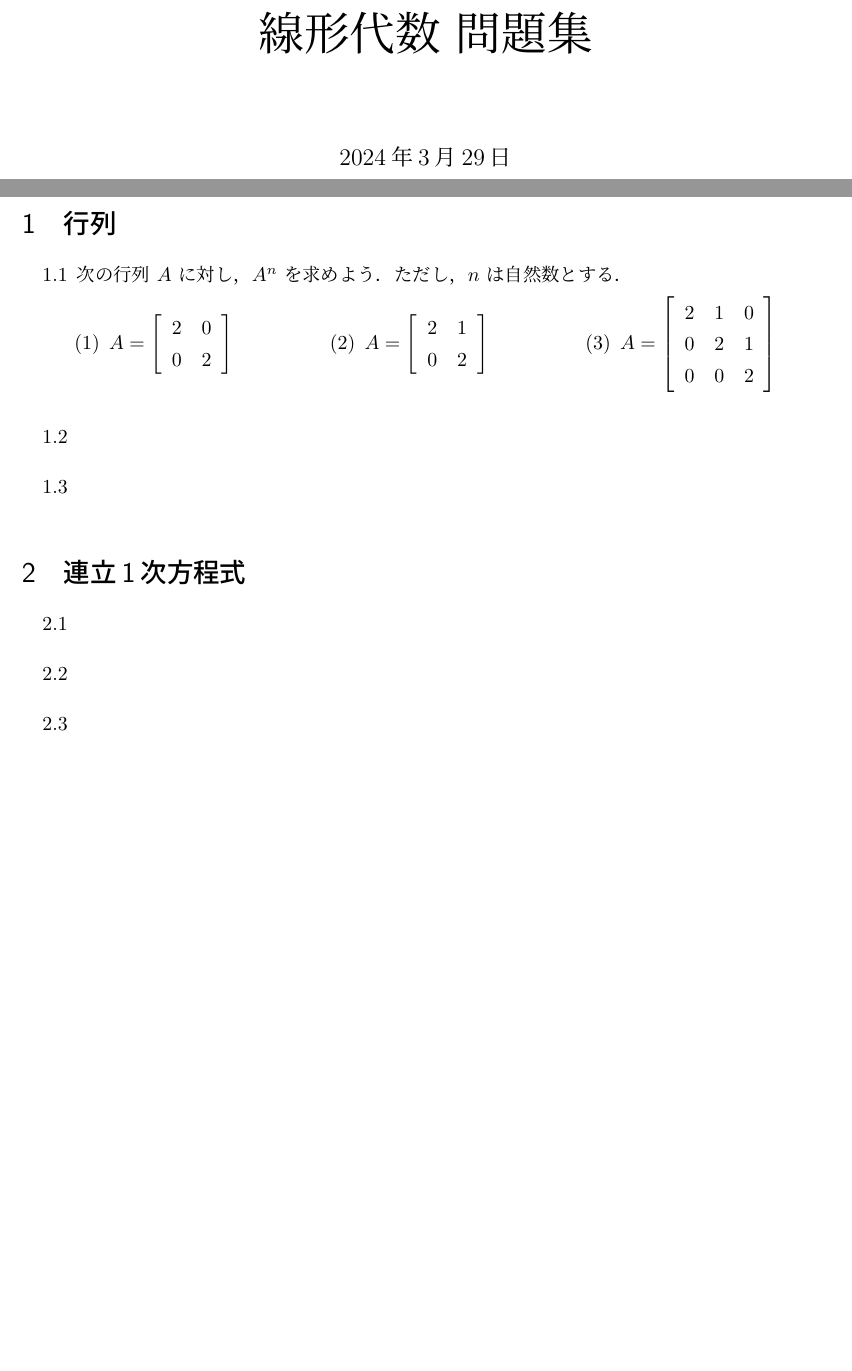
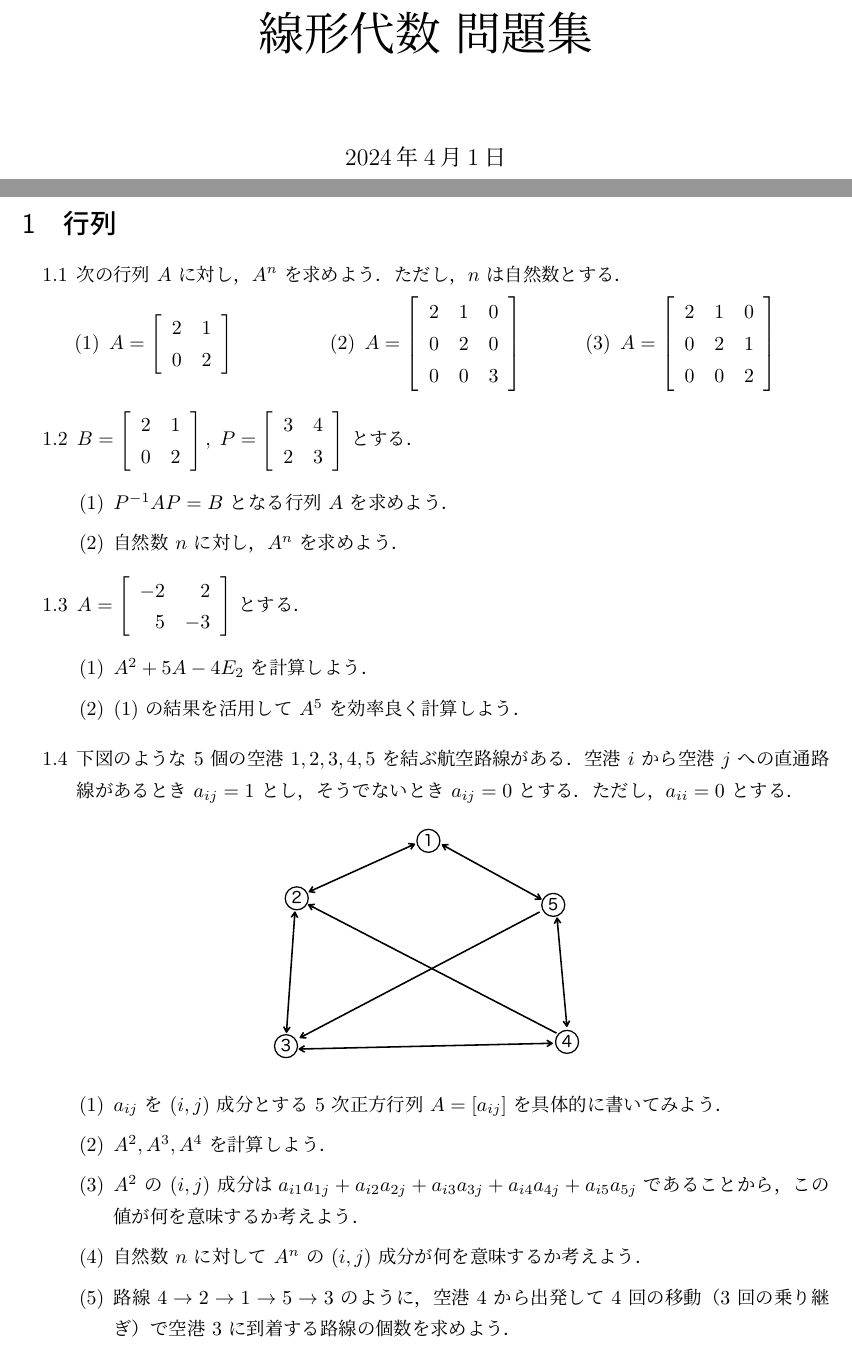
Before and after one commit to kazutsumi/linearalgebra, a LaTeX document (linear.tex): two parts of pages 1 and 2 of 2, joined at a grey line, cut so that both start at the same text. The pictures show the PDF file linear.pdf that the author committed with the source.

Commit message:
1.1-1.4作成

```diff
--- a/linear.tex
+++ b/linear.tex
@@ -35,7 +34,7 @@
   \begin{edaenumerate}<retusuu=3>[(1)]
   \item $A= \left[
       \begin{array}{rr}
-        2 & 0\\
+        2 & 1\\
         0 & 2
       \end{array}
     \right]$
@@ -47,3 +44,6 @@
+        2 & 1 & 0\\
+        0 & 2 & 0\\
+        0 & 0 & 3
       \end{array}
     \right]$
 
@@ -58,18 +58,80 @@
 
-\item
+\item $B=\left[
+    \begin{array}{rr}
+      2 & 1\\
+      0 & 2
+    \end{array}
+  \right], \; P=\left[
+    \begin{array}{rr}
+      3 & 4\\
+      2 & 3
+    \end{array}
+  \right]$ とする．
 
-\item
+  \vspace{1zh}
+
+  \begin{enumerate}[label=(\arabic*)]
+    \setlength{\itemsep}{1ex}
+
+  \item $P^{-1}AP=B$ となる行列 $A$ を求めよう．
+
+  \item 自然数 $n$ に対し，$A^n$ を求めよう．
+  \end{enumerate}
+
+\item $A=\left[
+    \begin{array}{rr}
+      -2 & 2\\
+      5 & -3
+    \end{array}
+  \right]$ とする．
+
+  \vspace{1zh}
+
+  \begin{enumerate}[label=(\arabic*)]
+    \setlength{\itemsep}{1ex}
+
+  \item $A^2+5A-4E_2$ を計算しよう．
+
+  \item (1) の結果を活用して $A^5$ を効率良く計算しよう．
+  \end{enumerate}
+
+\item 下図のような $5$ 個の空港 $1, 2, 3, 4 ,5$ を結ぶ航空路線がある．
+  空港 $i$ から空港 $j$ への直通路線があるとき $a_{ij}=1$ とし，そうで
+  ないとき $a_{ij}=0$ とする．ただし，$a_{ii}=0$ とする．
+  \begin{figure}[h]
+    \centering
+    \includegraphics[width=6cm]{./pictures/routes.pdf}
+  \end{figure}
+
+  \begin{enumerate}[label=(\arabic*)]
+    \setlength{\itemsep}{1ex}
+
+  \item $a_{ij}$ を $(i,j)$ 成分とする $5$ 次正方行列 $A=\left[ a_{ij}\right]$ を具体的に書いてみよう．
+
+  \item $A^2, A^3, A^4$ を計算しよう．
+
+  \item $A^2$ の $(i,j)$ 成分は
+    $a_{i1} a_{1j} + a_{i2}a_{2j} + a_{i3}a_{3j} + a_{i4}a_{4j} +
+    a_{i5}a_{5j}$ であることから，この値が何を意味するか考えよう．
+
+  \item 自然数 $n$ に対して $A^n$ の $(i,j)$ 成分が何を意味するか考えよう．
+
+  \item 路線 $4 \to 2 \to 1 \to 5 \to 3$ のように，空港 $4$ から出発し
+    て $4$ 回の移動（$3$ 回の乗り継ぎ）で空港 $3$ に到着する路線の個数
+    を求めよう．
+  \end{enumerate}
+
 
 \end{enumerate}
 
-\section{連立1次方程式}\label{sec:system}
+% \section{連立1次方程式}\label{sec:system}
 
-\begin{enumerate}[label=\ref{sec:system}.\arabic*]
-  \setlength{\itemsep}{1zh}
+% \begin{enumerate}[label=\ref{sec:system}.\arabic*]
+%   \setlength{\itemsep}{1zh}
 
-\item
+% \item
 
-\item
+% \item
 
-\item
+% \item
 
```
Also changed, not shown: linear.pdf, pictures/routes.pdf (added), linear.tex (26 more changed lines), 1 other file.
